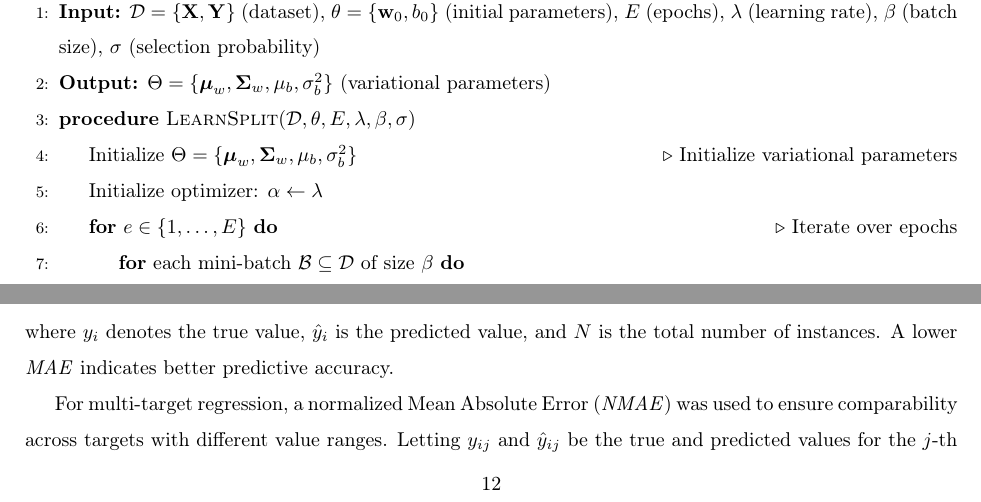
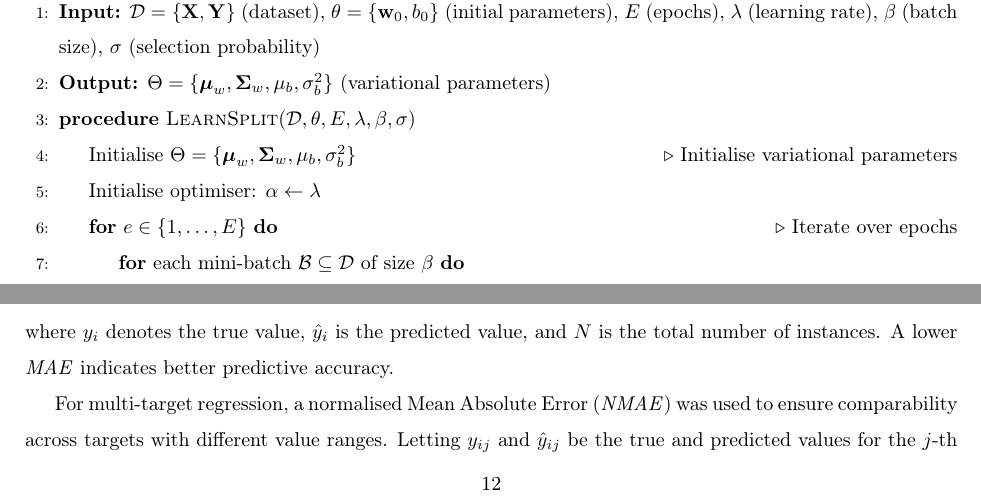
Before and after one commit to viksa98/variational_spyct, a LaTeX paper (reports/paper/vspyct.tex): two parts of pages 8 and 12 of 20, joined at a grey line, cut so that both start at the same text. Compiled offline with pdfLaTeX; a LaTeX package or settings file that is missing is left out.

Commit message:
grammar fixes

```diff
--- a/reports/paper/vspyct.tex
+++ b/reports/paper/vspyct.tex
@@ -400,8 +400,8 @@ The algorithm involves initialising the variational parameters, performing Monte
     \State \textbf{Output:} $\Theta = \{\boldsymbol{\mu}_w, \boldsymbol{\Sigma}_w, \mu_b, \sigma_b^2\}$ (variational parameters)
 
     \Procedure{LearnSplit}{$\mathcal{D}, \theta, E, \lambda, \beta, \sigma$}
-        \State Initialize $\Theta = \{\boldsymbol{\mu}_w, \boldsymbol{\Sigma}_w, \mu_b, \sigma_b^2\}$ \Comment{Initialize variational parameters}
-        \State Initialize optimizer: $\alpha \gets \lambda$
+        \State Initialise $\Theta = \{\boldsymbol{\mu}_w, \boldsymbol{\Sigma}_w, \mu_b, \sigma_b^2\}$ \Comment{Initialise variational parameters}
+        \State Initialise optimiser: $\alpha \gets \lambda$
         \For{$e \in \{1, \dots, E\}$} \Comment{Iterate over epochs}
             \For{each mini-batch $\mathcal{B} \subseteq \mathcal{D}$ of size $\beta$}
                 \State Sample $\mathbf{w} \sim \mathcal{N}(\boldsymbol{\mu}_w, \boldsymbol{\Sigma}_w)$, $b \sim \mathcal{N}(\mu_b, \sigma_b^2)$
@@ -589,7 +589,7 @@ The performance of the models was evaluated using appropriate metrics for each p
 \]
 where \( y_i \) denotes the true value, \(\hat{y}_i\) is the predicted value, and \(N\) is the total number of instances. A lower \textit{MAE} indicates better predictive accuracy.
 
-For multi-target regression, a normalized Mean Absolute Error (\textit{NMAE}) was used to ensure comparability across targets with different value ranges. Letting \(y_{ij}\) and \(\hat{y}_{ij}\) be the true and predicted values for the \(j\)-th target of the \(i\)-th instance, and \(T\) be the total number of target variables, the \(\textit{NMAE}\) is defined as:
+For multi-target regression, a normalised Mean Absolute Error (\textit{NMAE}) was used to ensure comparability across targets with different value ranges. Letting \(y_{ij}\) and \(\hat{y}_{ij}\) be the true and predicted values for the \(j\)-th target of the \(i\)-th instance, and \(T\) be the total number of target variables, the \(\textit{NMAE}\) is defined as:
 \[
 \textit{NMAE} = \frac{1}{T} \sum_{j=1}^{T} \left( \frac{\frac{1}{N} \sum_{i=1}^{N} | y_{ij} - \hat{y}_{ij} |}{\max_i(y_{ij}) - \min_i(y_{ij})} \right)
 \]
```
Also changed, not shown: reports/paper/vspyct.tex (8 more changed lines), 1 other file.
